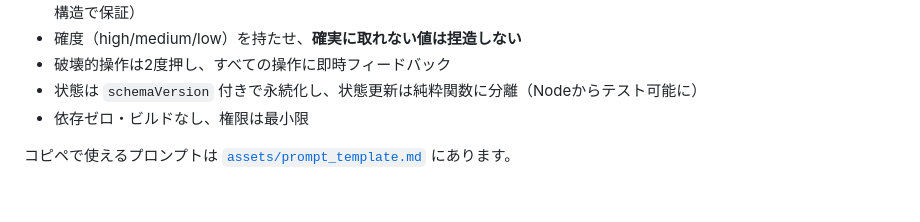
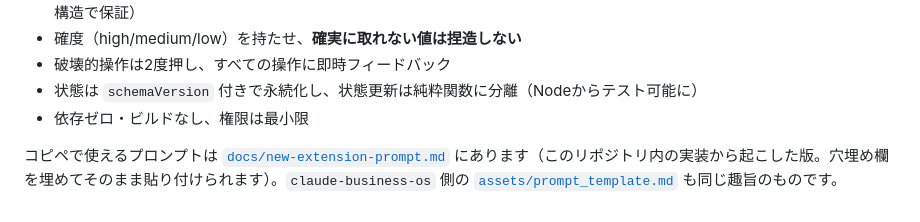
Before and after one commit to ShintaroMoriya/Google-Chrome-extension, a Markdown page: README.md, the part around the change. GitHub-like rendering.

```diff
--- a/README.md
+++ b/README.md
@@ -32,4 +32,4 @@
 - 状態は `schemaVersion` 付きで永続化し、状態更新は純粋関数に分離（Nodeからテスト可能に）
 - 依存ゼロ・ビルドなし、権限は最小限
 
-コピペで使えるプロンプトは [`assets/prompt_template.md`](https://github.com/ShintaroMoriya/claude-business-os/blob/main/skills/chrome_extension_ui/assets/prompt_template.md) にあります。
+コピペで使えるプロンプトは [`docs/new-extension-prompt.md`](./docs/new-extension-prompt.md) にあります（このリポジトリ内の実装から起こした版。穴埋め欄を埋めてそのまま貼り付けられます）。`claude-business-os` 側の [`assets/prompt_template.md`](https://github.com/ShintaroMoriya/claude-business-os/blob/main/skills/chrome_extension_ui/assets/prompt_template.md) も同じ趣旨のものです。
```
Also changed, not shown: docs/new-extension-prompt.md (added, +158 -0 lines).
